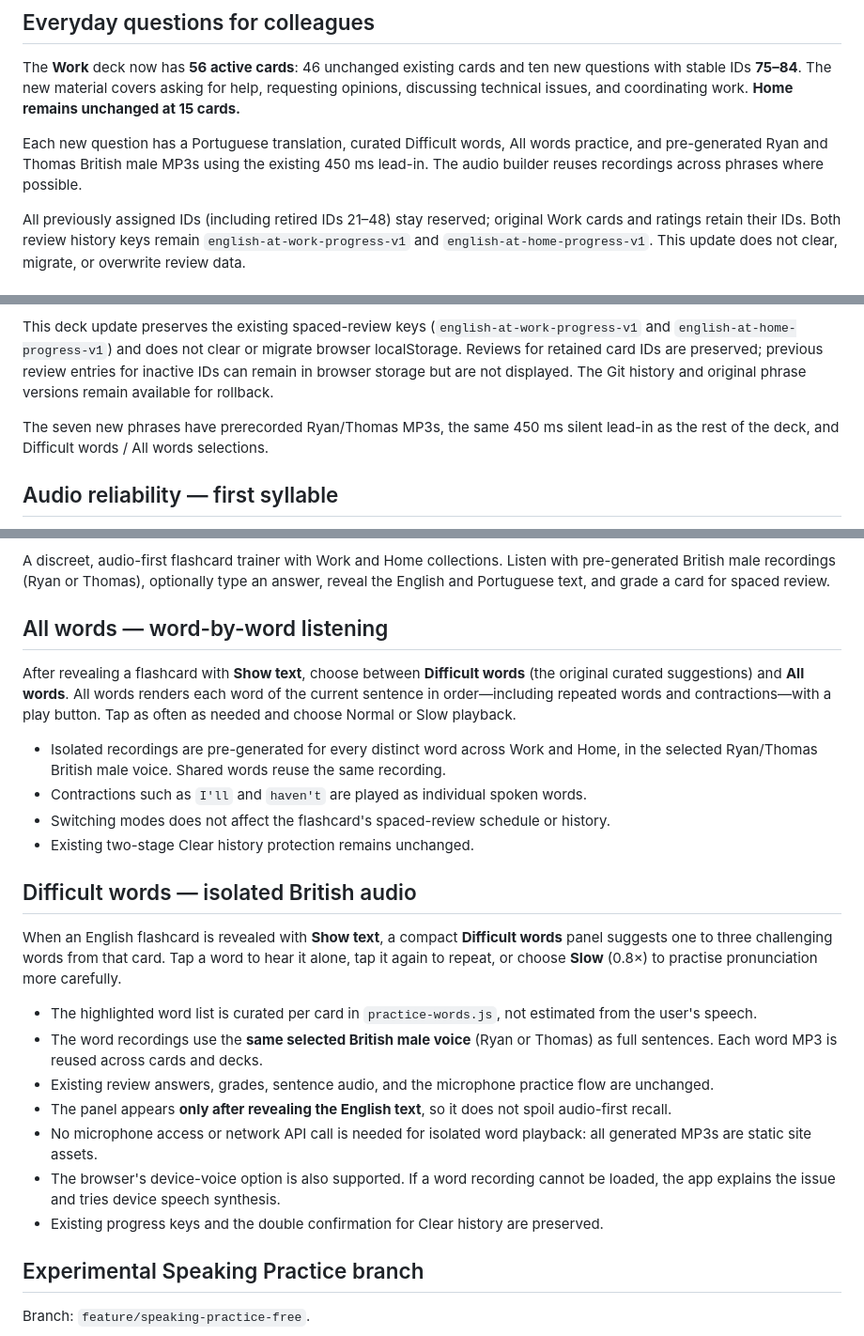
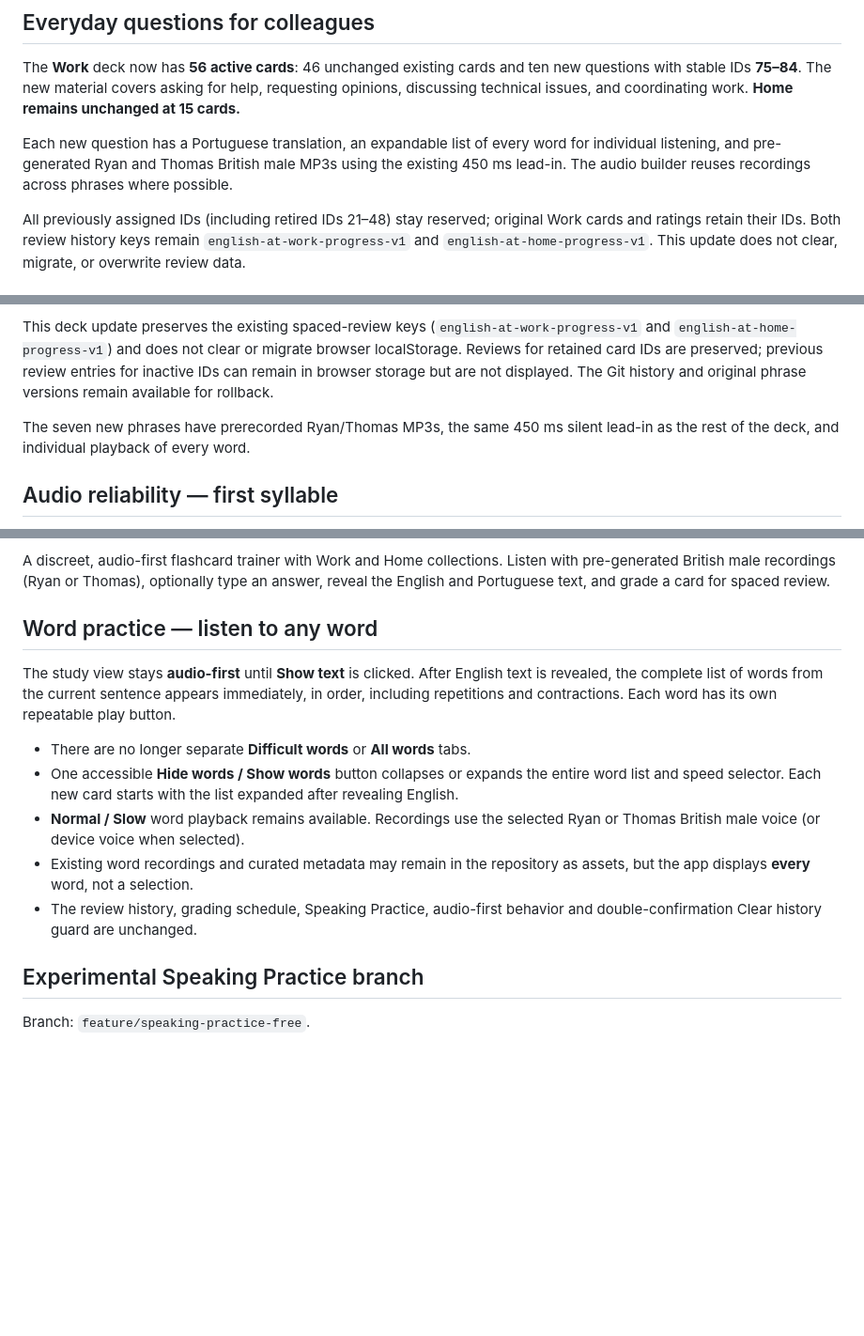
Before and after one commit to Wesley-SR/english-at-work, a Markdown page: README.md, 3 parts joined by grey strips. Shown at 94% size. Rendered like a GitHub page; blank space fills up the shorter version.

Commit message:
Document default all-words playback and single Show/Hide toggle

```diff
--- a/README.md
+++ b/README.md
@@ -4,7 +4,7 @@
 
 The **Work** deck now has **56 active cards**: 46 unchanged existing cards and ten new questions with stable IDs **75–84**. The new material covers asking for help, requesting opinions, discussing technical issues, and coordinating work. **Home remains unchanged at 15 cards.**
 
-Each new question has a Portuguese translation, curated Difficult words, All words practice, and pre-generated Ryan and Thomas British male MP3s using the existing 450 ms lead-in. The audio builder reuses recordings across phrases where possible.
+Each new question has a Portuguese translation, an expandable list of every word for individual listening, and pre-generated Ryan and Thomas British male MP3s using the existing 450 ms lead-in. The audio builder reuses recordings across phrases where possible.
 
 All previously assigned IDs (including retired IDs 21–48) stay reserved; original Work cards and ratings retain their IDs. Both review history keys remain `english-at-work-progress-v1` and `english-at-home-progress-v1`. This update does not clear, migrate, or overwrite review data.
 
@@ -14,7 +14,7 @@ The **Work** collection contains **46 active cards**, **39 retained** from the p
 
 This deck update preserves the existing spaced-review keys (`english-at-work-progress-v1` and `english-at-home-progress-v1`) and does not clear or migrate browser localStorage. Reviews for retained card IDs are preserved; previous review entries for inactive IDs can remain in browser storage but are not displayed. The Git history and original phrase versions remain available for rollback.
 
-The seven new phrases have prerecorded Ryan/Thomas MP3s, the same 450 ms silent lead-in as the rest of the deck, and Difficult words / All words selections.
+The seven new phrases have prerecorded Ryan/Thomas MP3s, the same 450 ms silent lead-in as the rest of the deck, and individual playback of every word.
 
 ## Audio reliability — first syllable
 
@@ -26,26 +26,15 @@ This reduces device-related startup clipping, but cannot guarantee that every ou
 
 A discreet, audio-first flashcard trainer with Work and Home collections. Listen with pre-generated British male recordings (Ryan or Thomas), optionally type an answer, reveal the English and Portuguese text, and grade a card for spaced review.
 
-## All words — word-by-word listening
+## Word practice — listen to any word
 
-After revealing a flashcard with **Show text**, choose between **Difficult words** (the original curated suggestions) and **All words**. All words renders each word of the current sentence in order—including repeated words and contractions—with a play button. Tap as often as needed and choose Normal or Slow playback.
+The study view stays **audio-first** until **Show text** is clicked. After English text is revealed, the complete list of words from the current sentence appears immediately, in order, including repetitions and contractions. Each word has its own repeatable play button.
 
-- Isolated recordings are pre-generated for every distinct word across Work and Home, in the selected Ryan/Thomas British male voice. Shared words reuse the same recording.
-- Contractions such as `I'll` and `haven't` are played as individual spoken words.
-- Switching modes does not affect the flashcard's spaced-review schedule or history.
-- Existing two-stage Clear history protection remains unchanged.
-
-## Difficult words — isolated British audio
-
-When an English flashcard is revealed with **Show text**, a compact **Difficult words** panel suggests one to three challenging words from that card. Tap a word to hear it alone, tap it again to repeat, or choose **Slow** (0.8×) to practise pronunciation more carefully.
-
-- The highlighted word list is curated per card in `practice-words.js`, not estimated from the user's speech.
-- The word recordings use the **same selected British male voice** (Ryan or Thomas) as full sentences. Each word MP3 is reused across cards and decks.
-- Existing review answers, grades, sentence audio, and the microphone practice flow are unchanged.
-- The panel appears **only after revealing the English text**, so it does not spoil audio-first recall.
-- No microphone access or network API call is needed for isolated word playback: all generated MP3s are static site assets.
-- The browser's device-voice option is also supported. If a word recording cannot be loaded, the app explains the issue and tries device speech synthesis.
-- Existing progress keys and the double confirmation for Clear history are preserved.
+- There are no longer separate **Difficult words** or **All words** tabs.
+- One accessible **Hide words / Show words** button collapses or expands the entire word list and speed selector. Each new card starts with the list expanded after revealing English.
+- **Normal / Slow** word playback remains available. Recordings use the selected Ryan or Thomas British male voice (or device voice when selected).
+- Existing word recordings and curated metadata may remain in the repository as assets, but the app displays **every** word, not a selection.
+- The review history, grading schedule, Speaking Practice, audio-first behavior and double-confirmation Clear history guard are unchanged.
 
 ## Experimental Speaking Practice branch
 
```
